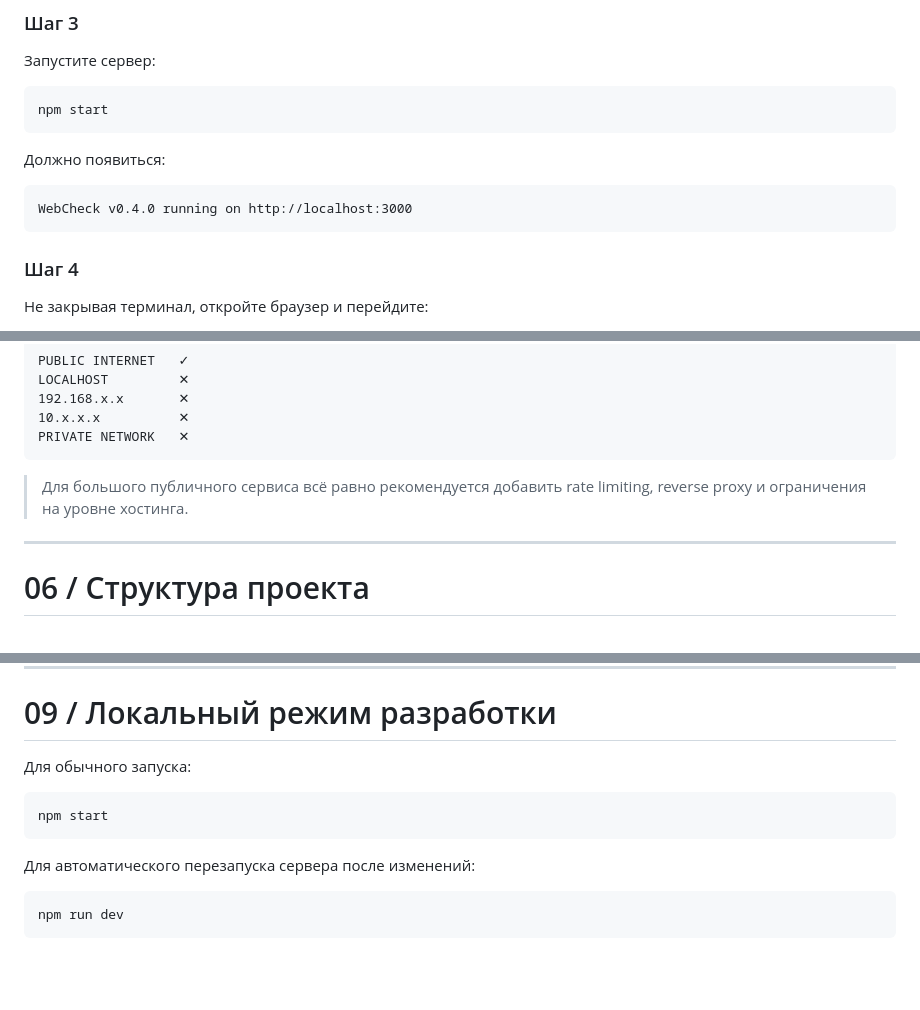
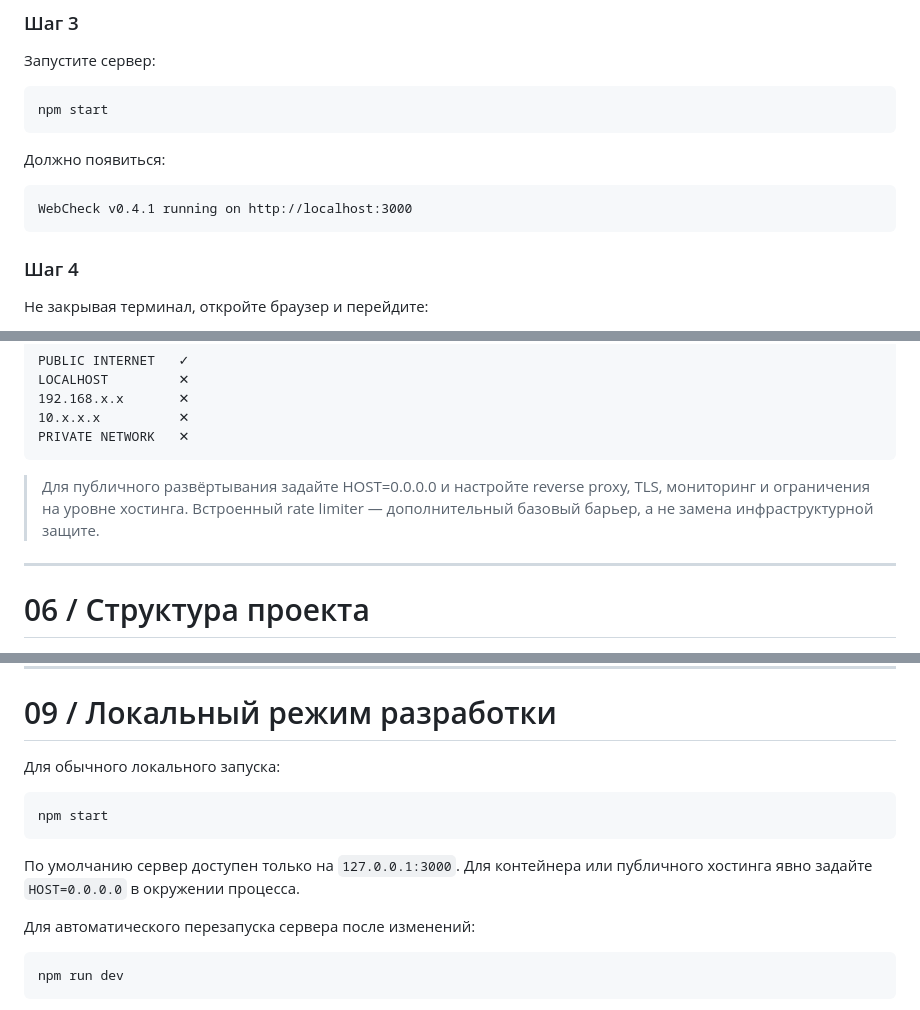
Before and after one commit to CayPlayProjects/WebCheck, a Markdown page: README.md, 3 parts joined by grey strips. Rendered like a GitHub page; blank space fills up the shorter version.

Commit message:
Document API safeguards and local-only default binding

````diff
--- a/README.md
+++ b/README.md
@@ -222,7 +223,7 @@ npm start
 Должно появиться:
 
 ```text
-WebCheck v0.4.0 running on http://localhost:3000
+WebCheck v0.4.1 running on http://localhost:3000
 ```
 
 ### Шаг 4
@@ -343,7 +344,7 @@ LOCALHOST         ✕
 PRIVATE NETWORK   ✕
 ```
 
-> Для большого публичного сервиса всё равно рекомендуется добавить rate limiting, reverse proxy и ограничения на уровне хостинга.
+> Для публичного развёртывания задайте HOST=0.0.0.0 и настройте reverse proxy, TLS, мониторинг и ограничения на уровне хостинга. Встроенный rate limiter — дополнительный базовый барьер, а не замена инфраструктурной защите.
 
 ---
 
@@ -518,11 +519,13 @@ POST /api/check
 
 # 09 / Локальный режим разработки
 
-Для обычного запуска:
+Для обычного локального запуска:
 
 ```bash
 npm start
 ```
+
+По умолчанию сервер доступен только на `127.0.0.1:3000`. Для контейнера или публичного хостинга явно задайте `HOST=0.0.0.0` в окружении процесса.
 
 Для автоматического перезапуска сервера после изменений:
 
````
Also changed, not shown: other parts of README.md (+2 -0 lines).
